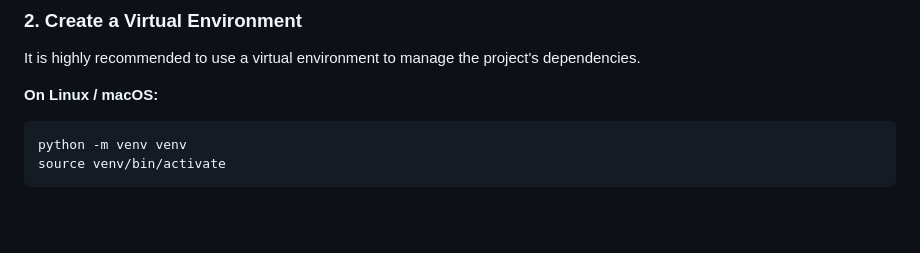
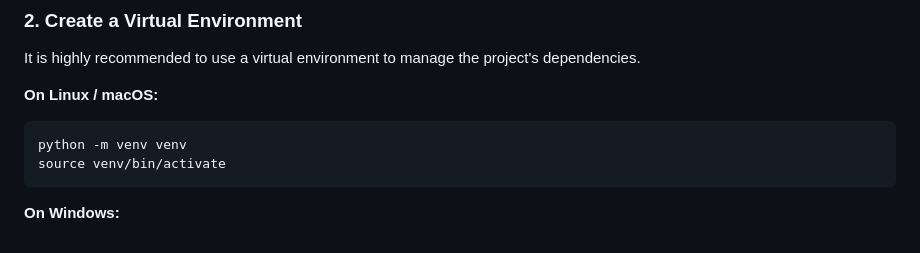
Before and after one commit to medhinibr/Binance-Trade-Bot, a Markdown page: Readme.md, the part around the change. Rendered like a GitHub page; blank space fills up the shorter version.

````diff
--- a/Readme.md
+++ b/Readme.md
@@ -67,3 +67,5 @@ It is highly recommended to use a virtual environment to manage the project's de
 python -m venv venv
 source venv/bin/activate
 ```
+
+**On Windows:**
````
